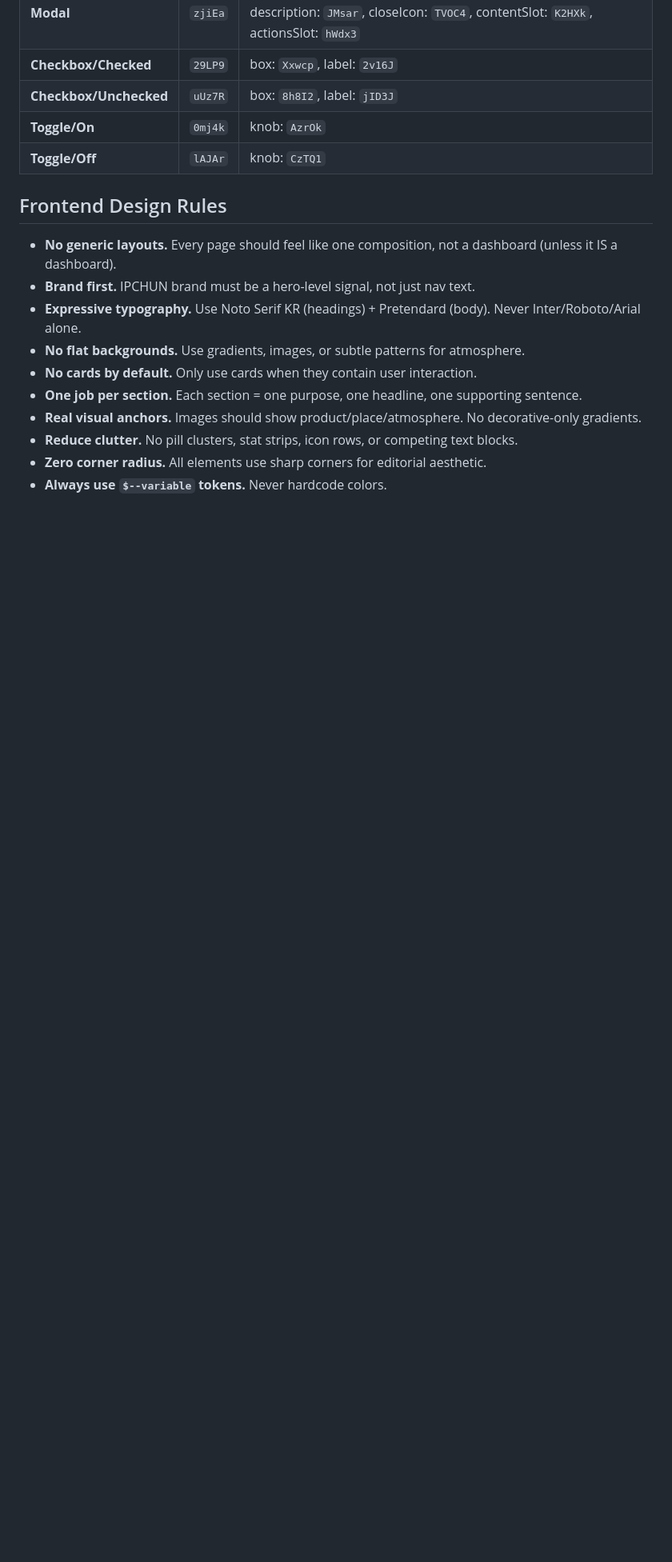
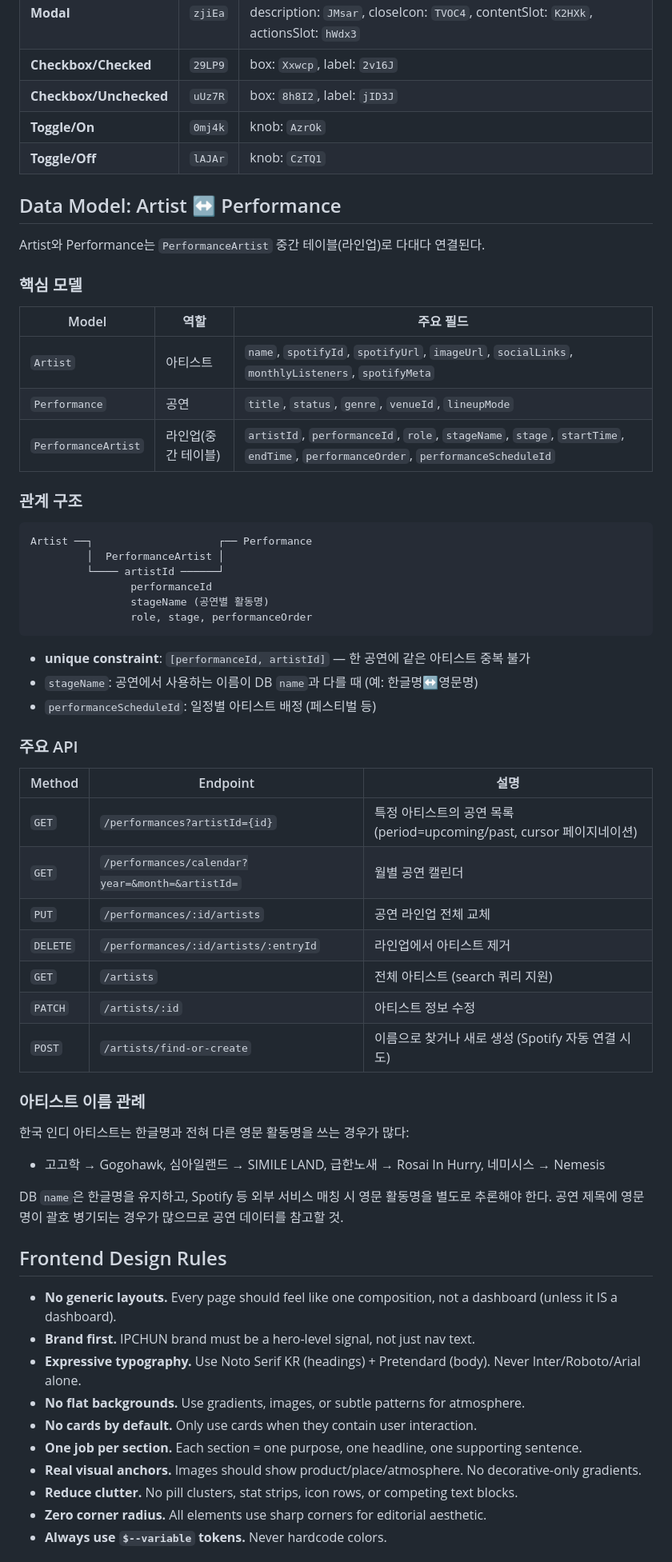
Before and after one commit to halfmoon-mind/ipchun-test, a Markdown page: CLAUDE.md, the part around the change. Shown at 80% size. Drawn GitHub-style; blank space fills up the shorter version.

Commit message:
[docs] Artist-Performance 데이터 모델 문서 추가

````diff
--- a/CLAUDE.md
+++ b/CLAUDE.md
@@ -76,6 +76,52 @@
 | **Toggle/On** | `0mj4k` | knob: `AzrOk` |
 | **Toggle/Off** | `lAJAr` | knob: `CzTQ1` |
 
+## Data Model: Artist ↔ Performance
+
+Artist와 Performance는 `PerformanceArtist` 중간 테이블(라인업)로 다대다 연결된다.
+
+### 핵심 모델
+
+| Model | 역할 | 주요 필드 |
+|-------|------|----------|
+| `Artist` | 아티스트 | `name`, `spotifyId`, `spotifyUrl`, `imageUrl`, `socialLinks`, `monthlyListeners`, `spotifyMeta` |
+| `Performance` | 공연 | `title`, `status`, `genre`, `venueId`, `lineupMode` |
+| `PerformanceArtist` | 라인업(중간 테이블) | `artistId`, `performanceId`, `role`, `stageName`, `stage`, `startTime`, `endTime`, `performanceOrder`, `performanceScheduleId` |
+
+### 관계 구조
+
+```
+Artist ──┐                    ┌── Performance
+         │  PerformanceArtist │
+         └──── artistId ──────┘
+                performanceId
+                stageName (공연별 활동명)
+                role, stage, performanceOrder
+```
+
+- **unique constraint**: `[performanceId, artistId]` — 한 공연에 같은 아티스트 중복 불가
+- `stageName`: 공연에서 사용하는 이름이 DB `name`과 다를 때 (예: 한글명↔영문명)
+- `performanceScheduleId`: 일정별 아티스트 배정 (페스티벌 등)
+
+### 주요 API
+
+| Method | Endpoint | 설명 |
+|--------|----------|------|
+| `GET` | `/performances?artistId={id}` | 특정 아티스트의 공연 목록 (period=upcoming/past, cursor 페이지네이션) |
+| `GET` | `/performances/calendar?year=&month=&artistId=` | 월별 공연 캘린더 |
+| `PUT` | `/performances/:id/artists` | 공연 라인업 전체 교체 |
+| `DELETE` | `/performances/:id/artists/:entryId` | 라인업에서 아티스트 제거 |
+| `GET` | `/artists` | 전체 아티스트 (search 쿼리 지원) |
+| `PATCH` | `/artists/:id` | 아티스트 정보 수정 |
+| `POST` | `/artists/find-or-create` | 이름으로 찾거나 새로 생성 (Spotify 자동 연결 시도) |
+
+### 아티스트 이름 관례
+
+한국 인디 아티스트는 한글명과 전혀 다른 영문 활동명을 쓰는 경우가 많다:
+- 고고학 → Gogohawk, 심아일랜드 → SIMILE LAND, 급한노새 → Rosai In Hurry, 네미시스 → Nemesis
+
+DB `name`은 한글명을 유지하고, Spotify 등 외부 서비스 매칭 시 영문 활동명을 별도로 추론해야 한다. 공연 제목에 영문명이 괄호 병기되는 경우가 많으므로 공연 데이터를 참고할 것.
+
 ## Frontend Design Rules
 
 - **No generic layouts.** Every page should feel like one composition, not a dashboard (unless it IS a dashboard).
````
